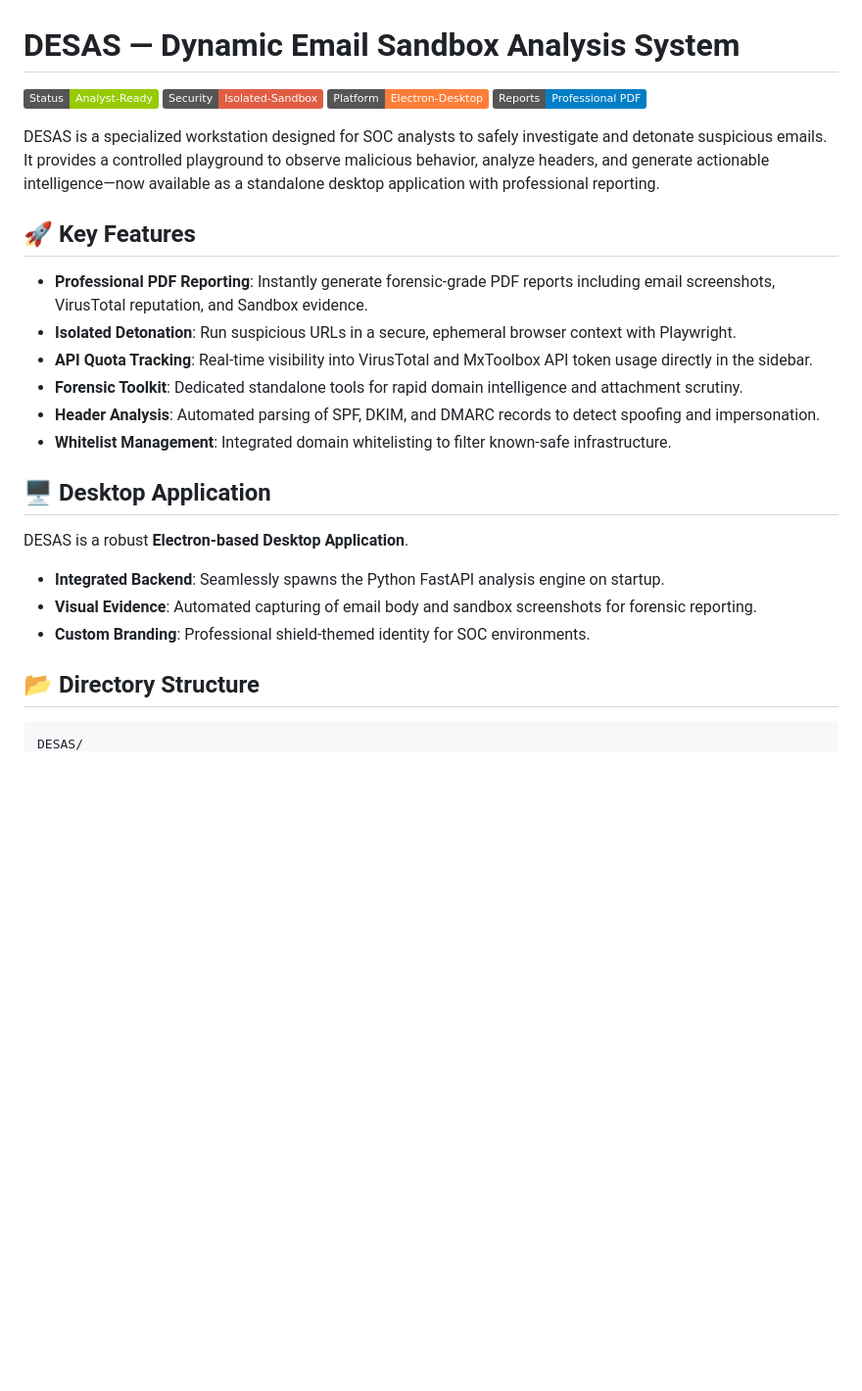
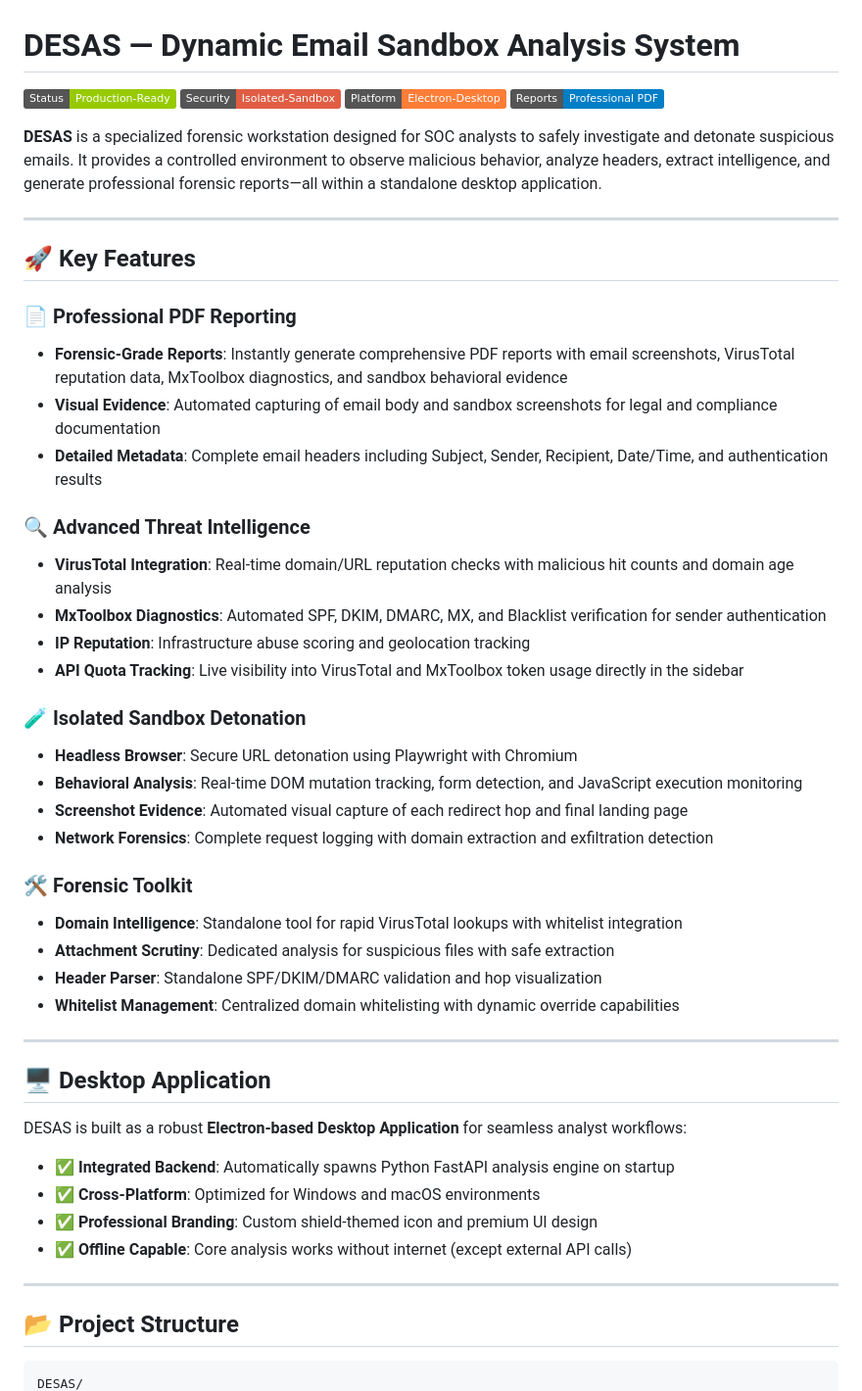
Before and after one commit to DHARANI2D/DESAS, a Markdown page: README.md, the part around one of its changes. Shown at 98% size. Rendered like a GitHub page; badges without logos; blank space fills up the shorter version.

````diff
--- a/README.md
+++ b/README.md
@@ -1,26 +1,53 @@
 # DESAS — Dynamic Email Sandbox Analysis System
 
-![Status](https://img.shields.io/badge/Status-Analyst--Ready-green)
+![Status](https://img.shields.io/badge/Status-Production--Ready-green)
 ![Security](https://img.shields.io/badge/Security-Isolated--Sandbox-red)
-![Desktop](https://img.shields.io/badge/Platform-Electron--Desktop-orange)
+![Platform](https://img.shields.io/badge/Platform-Electron--Desktop-orange)
 ![Reports](https://img.shields.io/badge/Reports-Professional%20PDF-blue)
 
-DESAS is a specialized workstation designed for SOC analysts to safely investigate and detonate suspicious emails. It provides a controlled playground to observe malicious behavior, analyze headers, and generate actionable intelligence—now available as a standalone desktop application with professional reporting.
+**DESAS** is a specialized forensic workstation designed for SOC analysts to safely investigate and detonate suspicious emails. It provides a controlled environment to observe malicious behavior, analyze headers, extract intelligence, and generate professional forensic reports—all within a standalone desktop application.
+
+---
 
 ## 🚀 Key Features
-- **Professional PDF Reporting**: Instantly generate forensic-grade PDF reports including email screenshots, VirusTotal reputation, and Sandbox evidence.
-- **Isolated Detonation**: Run suspicious URLs in a secure, ephemeral browser context with Playwright.
-- **API Quota Tracking**: Real-time visibility into VirusTotal and MxToolbox API token usage directly in the sidebar.
-- **Forensic Toolkit**: Dedicated standalone tools for rapid domain intelligence and attachment scrutiny.
-- **Header Analysis**: Automated parsing of SPF, DKIM, and DMARC records to detect spoofing and impersonation.
-- **Whitelist Management**: Integrated domain whitelisting to filter known-safe infrastructure.
+
+### 📄 Professional PDF Reporting
+- **Forensic-Grade Reports**: Instantly generate comprehensive PDF reports with email screenshots, VirusTotal reputation data, MxToolbox diagnostics, and sandbox behavioral evidence
+- **Visual Evidence**: Automated capturing of email body and sandbox screenshots for legal and compliance documentation
+- **Detailed Metadata**: Complete email headers including Subject, Sender, Recipient, Date/Time, and authentication results
+
+### 🔍 Advanced Threat Intelligence
+- **VirusTotal Integration**: Real-time domain/URL reputation checks with malicious hit counts and domain age analysis
+- **MxToolbox Diagnostics**: Automated SPF, DKIM, DMARC, MX, and Blacklist verification for sender authentication
+- **IP Reputation**: Infrastructure abuse scoring and geolocation tracking
+- **API Quota Tracking**: Live visibility into VirusTotal and MxToolbox token usage directly in the sidebar
+
+### 🧪 Isolated Sandbox Detonation
+- **Headless Browser**: Secure URL detonation using Playwright with Chromium
+- **Behavioral Analysis**: Real-time DOM mutation tracking, form detection, and JavaScript execution monitoring
+- **Screenshot Evidence**: Automated visual capture of each redirect hop and final landing page
+- **Network Forensics**: Complete request logging with domain extraction and exfiltration detection
+
+### 🛠 Forensic Toolkit
+- **Domain Intelligence**: Standalone tool for rapid VirusTotal lookups with whitelist integration
+- **Attachment Scrutiny**: Dedicated analysis for suspicious files with safe extraction
+- **Header Parser**: Standalone SPF/DKIM/DMARC validation and hop visualization
+- **Whitelist Management**: Centralized domain whitelisting with dynamic override capabilities
+
+---
 
 ## 🖥 Desktop Application
-DESAS is a robust **Electron-based Desktop Application**.
-- **Integrated Backend**: Seamlessly spawns the Python FastAPI analysis engine on startup.
-- **Visual Evidence**: Automated capturing of email body and sandbox screenshots for forensic reporting.
-- **Custom Branding**: Professional shield-themed identity for SOC environments.
 
-## 📂 Directory Structure
+DESAS is built as a robust **Electron-based Desktop Application** for seamless analyst workflows:
+
+- ✅ **Integrated Backend**: Automatically spawns Python FastAPI analysis engine on startup
+- ✅ **Cross-Platform**: Optimized for Windows and macOS environments
+- ✅ **Professional Branding**: Custom shield-themed icon and premium UI design
+- ✅ **Offline Capable**: Core analysis works without internet (except external API calls)
+
+---
+
+## 📂 Project Structure
+
 ```
 DESAS/
````
Also changed, not shown: other parts of README.md (+130 -25 lines).
